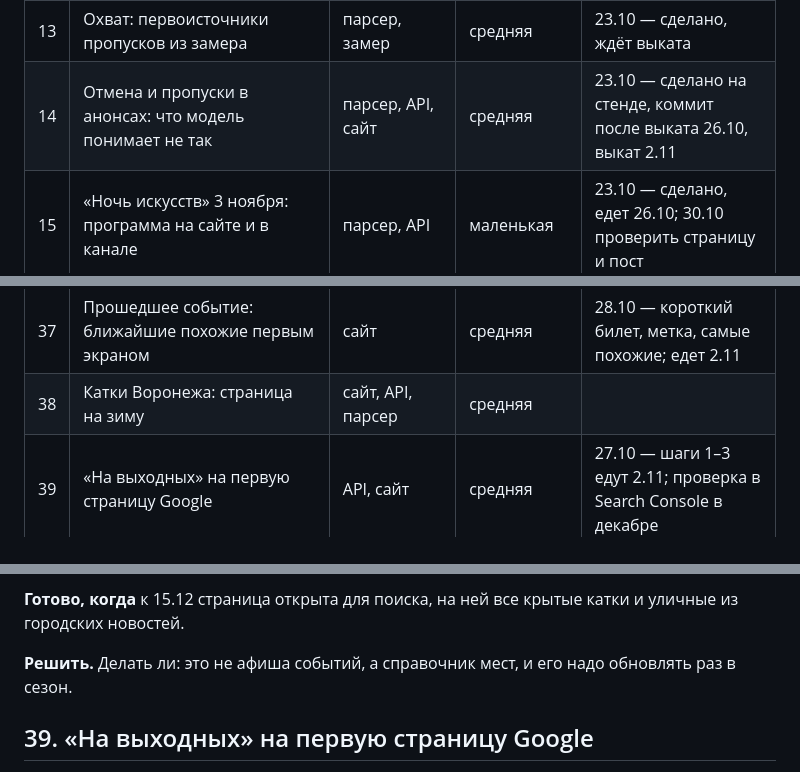
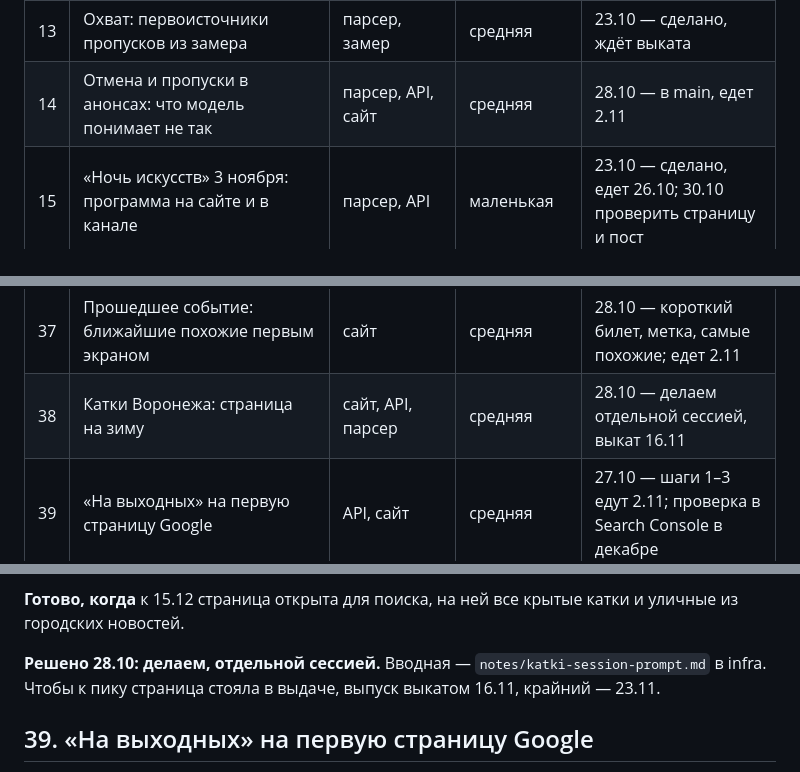
Before and after one commit to kudab-ru/kudab-infra, a Markdown page: docs/BACKLOG.md, 3 parts joined by grey strips. Rendered like a GitHub page.

Commit message:
BACKLOG: пункт 38 — катки делаем отдельной сессией, выкат 16.11; пункт 14 — в main, едет 2.11
Co-Authored-By: Claude Opus 5.5 <noreply@anthropic.com>

```diff
--- a/docs/BACKLOG.md
+++ b/docs/BACKLOG.md
@@ -23,7 +23,7 @@
 | 11 | Время 00:00 у событий в подборках | парсер, API | маленькая | 23.10 — сделано, ждёт выката |
 | 12 | Автомат подменяет подборку, собранную руками | API | маленькая, срочно | 23.10 — сделано, ждёт выката 26.10 |
 | 13 | Охват: первоисточники пропусков из замера | парсер, замер | средняя | 23.10 — сделано, ждёт выката |
-| 14 | Отмена и пропуски в анонсах: что модель понимает не так | парсер, API, сайт | средняя | 23.10 — сделано на стенде, коммит после выката 26.10, выкат 2.11 |
+| 14 | Отмена и пропуски в анонсах: что модель понимает не так | парсер, API, сайт | средняя | 28.10 — в main, едет 2.11 |
 | 15 | «Ночь искусств» 3 ноября: программа на сайте и в канале | парсер, API | маленькая | 23.10 — сделано, едет 26.10; 30.10 проверить страницу и пост |
 | 16 | Охват, второй заход: пропуски замера 23.10 | парсер | средняя | 23.10 — сделано, едет 26.10; замер 2.11 |
 | 17 | Дубли и чужие места событий | парсер | средняя | 23.10 — сделано, едет 26.10 |
@@ -47,7 +47,7 @@
 | 35 | Страница события перестала ссылаться на другие события для поисковиков | сайт | маленькая | 27.10 — сделано, едет 2.11 |
 | 36 | Новогодний сезон: страницы праздников к середине ноября | API, сайт, парсер, .env прода | средняя | 27.10 — сделано, едет 2.11; горизонт Яндекс Афиши — .env прода |
 | 37 | Прошедшее событие: ближайшие похожие первым экраном | сайт | средняя | 28.10 — короткий билет, метка, самые похожие; едет 2.11 |
-| 38 | Катки Воронежа: страница на зиму | сайт, API, парсер | средняя | |
+| 38 | Катки Воронежа: страница на зиму | сайт, API, парсер | средняя | 28.10 — делаем отдельной сессией, выкат 16.11 |
 | 39 | «На выходных» на первую страницу Google | API, сайт | средняя | 27.10 — шаги 1–3 едут 2.11; проверка в Search Console в декабре |
 
 ## Порядок, который советую (27.10)
@@ -1147,7 +1147,8 @@ e651ec8): описания с HTML-тегами (на стенде 66, Янде
 
 **Готово, когда** к 15.12 страница открыта для поиска, на ней все крытые катки и уличные из городских новостей.
 
-**Решить.** Делать ли: это не афиша событий, а справочник мест, и его надо обновлять раз в сезон.
+**Решено 28.10: делаем, отдельной сессией.** Вводная — `notes/katki-session-prompt.md` в infra. Чтобы к пику
+страница стояла в выдаче, выпуск выкатом 16.11, крайний — 23.11.
 
 ## 39. «На выходных» на первую страницу Google
 
```
